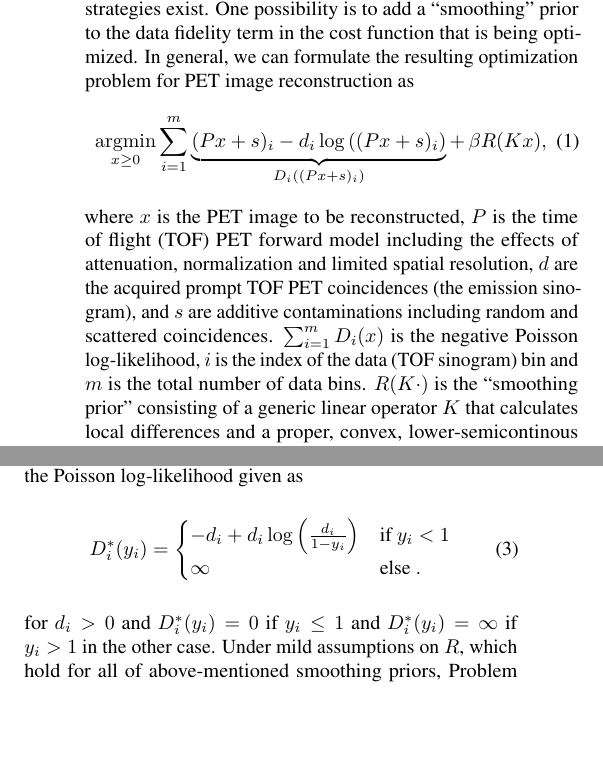
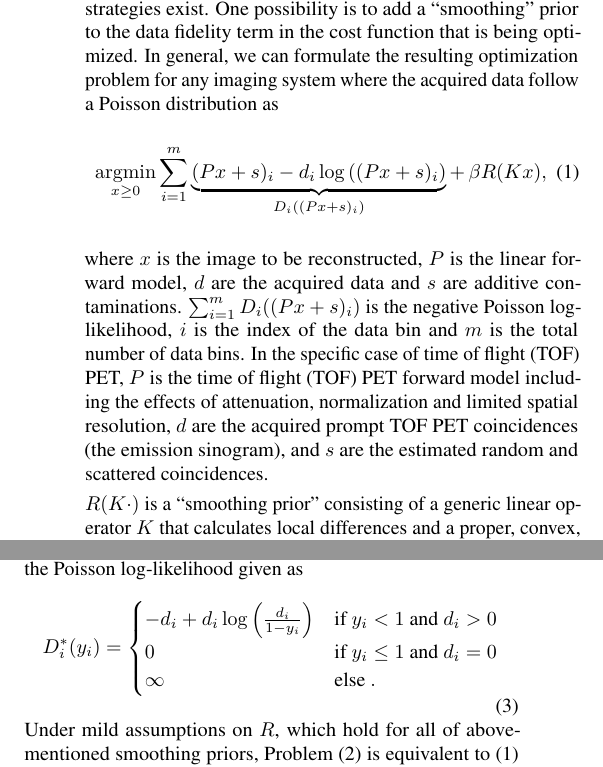
Before and after one commit to gschramm/lm-spdhg, a LaTeX document (docs/paper/main.tex, which reads docs/paper/content.tex): two parts of the columns of page 1 of 10, joined at a grey line, cut so that both start at the same text, the shorter picture padded with empty space. Compiled offline with pdfLaTeX.

```diff
--- a/docs/paper/content.tex
+++ b/docs/paper/content.tex
@@ -27,21 +27,24 @@
 reconstruction (MBIR), different strategies exist.
 One possibility is to add a ``smoothing'' prior to the data fidelity term in the cost
 function that is being optimized.
-In general, we can formulate the resulting optimization problem for PET image reconstruction as
+In general, we can formulate the resulting optimization problem for any imaging system where the
+acquired data follow a Poisson distribution as
 %
 \begin{equation}
 \argmin _{x\geq 0} \sum_{i=1}^{m} \underbrace{(Px + s)_i -  d_i \log \left( (Px + s)_i \right)}_{D_i((Px+s)_i)} + \, \beta R(Kx),
 \label{eq:primal}
 \end{equation}
 %
-where $x$ is the PET image to be reconstructed, $P$ is the time of flight (TOF) PET
-forward model including the effects
-of attenuation, normalization and limited spatial resolution, $d$ are the
-acquired prompt TOF PET coincidences (the emission sinogram),
-and $s$ are additive contaminations including random and scattered coincidences.
-$\sum_{i=1}^m D_i(x)$ is the negative Poisson log-likelihood, $i$ is the index of the data (TOF sinogram)
-bin and $m$ is the total number of data bins.
-$R(K\cdot)$ is the ``smoothing prior'' consisting of a generic linear operator $K$ that calculates
+where $x$ is the image to be reconstructed, $P$ is the linear forward model, $d$ are the acquired
+data and $s$ are additive contaminations.
+$\sum_{i=1}^m D_i((Px + s)_i)$ is the negative Poisson log-likelihood,
+$i$ is the index of the data bin and $m$ is the total number of data bins.
+In the specific case of time of flight (TOF) PET, $P$ is the time of flight (TOF) PET
+forward model including the effects of attenuation, normalization and limited spatial resolution,
+$d$ are the acquired prompt TOF PET coincidences (the emission sinogram),
+and $s$ are the estimated random and scattered coincidences.
+
+$R(K\cdot)$ is a ``smoothing prior'' consisting of a generic linear operator $K$ that calculates
 local differences and a proper, convex, lower-semicontinous function $R$.
 The level of regularization is controlled by the non-negative scalar factor $\beta$.
 A specific example for $K$ would be the gradient operator $\nabla$, e.g. approximated by finite forward
@@ -77,11 +80,13 @@
 \begin{equation}
 D_i^*(y_i) =
 \begin{cases}
--d_i + d_i \log \left( \frac{d_i}{1-y_i} \right) & \text{if } y_i < 1 \\
+-d_i + d_i \log \left( \frac{d_i}{1-y_i} \right) & \text{if } y_i < 1 \text{ and } d_i > 0 \\
+0 & \text{if } y_i \leq 1 \text{ and } d_i = 0 \\
 \infty & \text{else} \ .
 \end{cases}
 \end{equation}
-for $d_i >0$ and $D_i^*(y_i) = 0$ if $y_i \leq 1$ and $D_i^*(y_i) = \infty$ if $y_i >1$ in the other case.
+%for $d_i >0$ and $D_i^*(y_i) = 0$ if $y_i \leq 1$ and $D_i^*(y_i) = \infty$ if $y_i >1$
+% in the other case.
 %
 Under mild assumptions on $R$, which hold for all of above-mentioned smoothing priors, Problem \eqref{eq:saddle} is equivalent to \eqref{eq:primal} and
 %Problem \eqref{eq:saddle},
```
Also changed, not shown: docs/paper/title.tex (+1 -1 lines).
